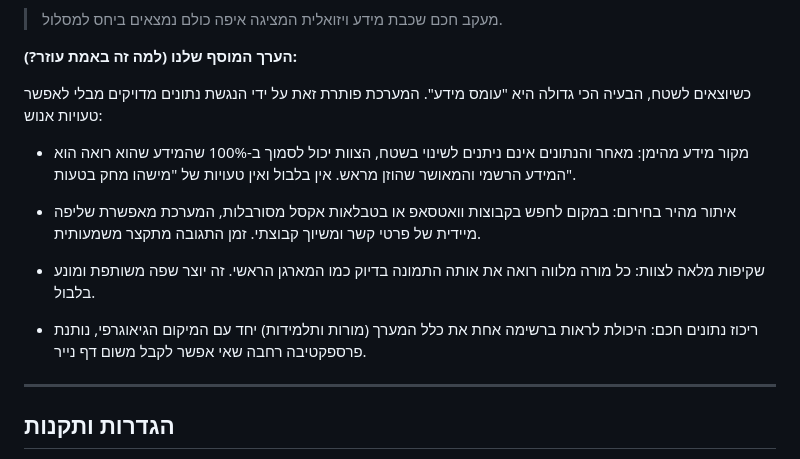
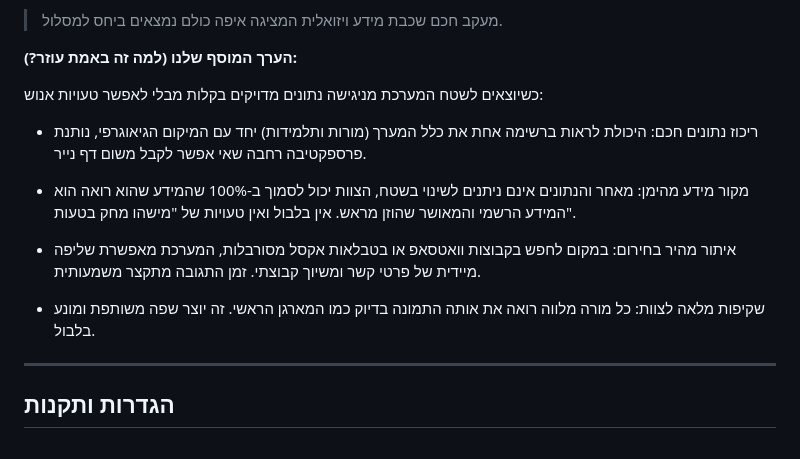
Before and after one commit to Avittal1/AnnualTripManagement, a Markdown page: README.md, the part around one of its changes. Rendered like a GitHub page.

Commit message:
Refine README content for clarity and conciseness
Updated the description of the system's data accessibility and removed duplicate points for clarity.

```diff
--- a/README.md
+++ b/README.md
@@ -36,15 +36,15 @@
 
 **הערך המוסף שלנו (למה זה באמת עוזר?):**
 
-כשיוצאים לשטח, הבעיה הכי גדולה היא "עומס מידע". המערכת פותרת זאת על ידי הנגשת נתונים מדויקים מבלי לאפשר טעויות אנוש:
+כשיוצאים לשטח המערכת מניגישה נתונים מדויקים בקלות מבלי לאפשר טעויות אנוש:
+
+* ריכוז נתונים חכם: היכולת לראות ברשימה אחת את כלל המערך (מורות ותלמידות) יחד עם המיקום הגיאוגרפי, נותנת פרספקטיבה רחבה שאי אפשר לקבל משום דף נייר.
 
 * מקור מידע מהימן: מאחר והנתונים אינם ניתנים לשינוי בשטח, הצוות יכול לסמוך ב-100% שהמידע שהוא רואה הוא המידע הרשמי והמאושר שהוזן מראש. אין בלבול ואין טעויות של "מישהו מחק בטעות".
 
 * איתור מהיר בחירום: במקום לחפש בקבוצות וואטסאפ או בטבלאות אקסל מסורבלות, המערכת מאפשרת שליפה מיידית של פרטי קשר ומשיוך קבוצתי. זמן התגובה מתקצר משמעותית.
 
 * שקיפות מלאה לצוות: כל מורה מלווה רואה את אותה התמונה בדיוק כמו המארגן הראשי. זה יוצר שפה משותפת ומונע בלבול.
-
-* ריכוז נתונים חכם: היכולת לראות ברשימה אחת את כלל המערך (מורות ותלמידות) יחד עם המיקום הגיאוגרפי, נותנת פרספקטיבה רחבה שאי אפשר לקבל משום דף נייר.
 
 ---
 ## הגדרות ותקנות
```
Also changed, not shown: other parts of README.md (+3 -0 lines).
